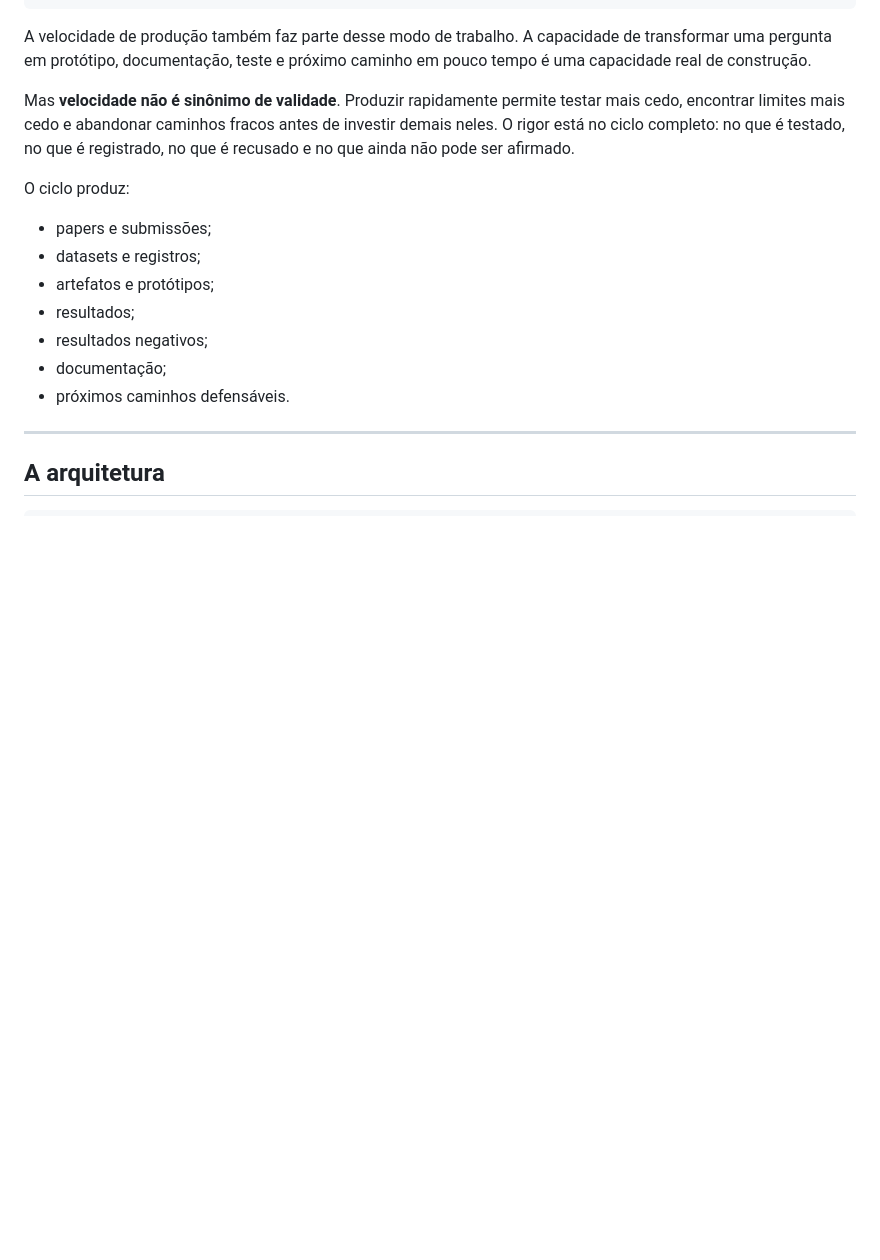
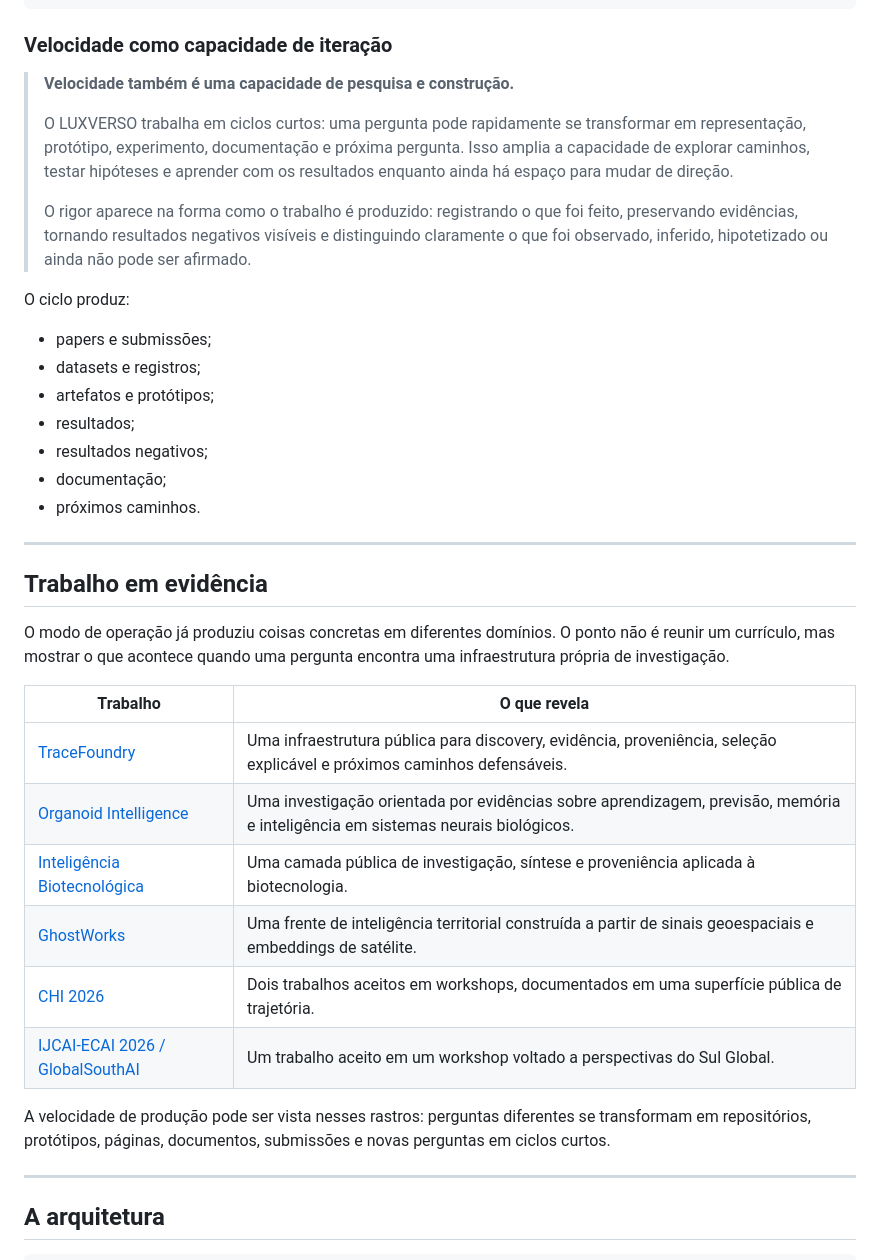
Before and after one commit to viniburilux/LuxVerso, a Markdown page: README.md, the part around one of its changes. Drawn GitHub-style; blank space fills up the shorter version.

````diff
--- a/README.md
+++ b/README.md
@@ -70,9 +70,13 @@ EVIDÊNCIA
 PRÓXIMA PERGUNTA
 ```
 
-A velocidade de produção também faz parte desse modo de trabalho. A capacidade de transformar uma pergunta em protótipo, documentação, teste e próximo caminho em pouco tempo é uma capacidade real de construção.
+### Velocidade como capacidade de iteração
 
-Mas **velocidade não é sinônimo de validade**. Produzir rapidamente permite testar mais cedo, encontrar limites mais cedo e abandonar caminhos fracos antes de investir demais neles. O rigor está no ciclo completo: no que é testado, no que é registrado, no que é recusado e no que ainda não pode ser afirmado.
+> **Velocidade também é uma capacidade de pesquisa e construção.**
+>
+> O LUXVERSO trabalha em ciclos curtos: uma pergunta pode rapidamente se transformar em representação, protótipo, experimento, documentação e próxima pergunta. Isso amplia a capacidade de explorar caminhos, testar hipóteses e aprender com os resultados enquanto ainda há espaço para mudar de direção.
+>
+> O rigor aparece na forma como o trabalho é produzido: registrando o que foi feito, preservando evidências, tornando resultados negativos visíveis e distinguindo claramente o que foi observado, inferido, hipotetizado ou ainda não pode ser afirmado.
 
 O ciclo produz:
 
@@ -82,7 +86,24 @@ O ciclo produz:
 - resultados;
 - resultados negativos;
 - documentação;
-- próximos caminhos defensáveis.
+- próximos caminhos.
+
+---
+
+## Trabalho em evidência
+
+O modo de operação já produziu coisas concretas em diferentes domínios. O ponto não é reunir um currículo, mas mostrar o que acontece quando uma pergunta encontra uma infraestrutura própria de investigação.
+
+| Trabalho | O que revela |
+|---|---|
+| [TraceFoundry](https://github.com/viniburilux/TraceFoundry) | Uma infraestrutura pública para discovery, evidência, proveniência, seleção explicável e próximos caminhos defensáveis. |
+| [Organoid Intelligence](https://github.com/viniburilux/organoid-intelligence) | Uma investigação orientada por evidências sobre aprendizagem, previsão, memória e inteligência em sistemas neurais biológicos. |
+| [Inteligência Biotecnológica](https://github.com/viniburilux/inteligencia-biotecnologica) | Uma camada pública de investigação, síntese e proveniência aplicada à biotecnologia. |
+| [GhostWorks](https://github.com/viniburilux/ghostworks) | Uma frente de inteligência territorial construída a partir de sinais geoespaciais e embeddings de satélite. |
+| [CHI 2026](https://viniburilux.github.io/barcelona/) | Dois trabalhos aceitos em workshops, documentados em uma superfície pública de trajetória. |
+| [IJCAI-ECAI 2026 / GlobalSouthAI](https://openreview.net/forum?id=d89iIi3Z2D) | Um trabalho aceito em um workshop voltado a perspectivas do Sul Global. |
+
+A velocidade de produção pode ser vista nesses rastros: perguntas diferentes se transformam em repositórios, protótipos, páginas, documentos, submissões e novas perguntas em ciclos curtos.
 
 ---
 
````
Also changed, not shown: other parts of README.md (+28 -27 lines).
